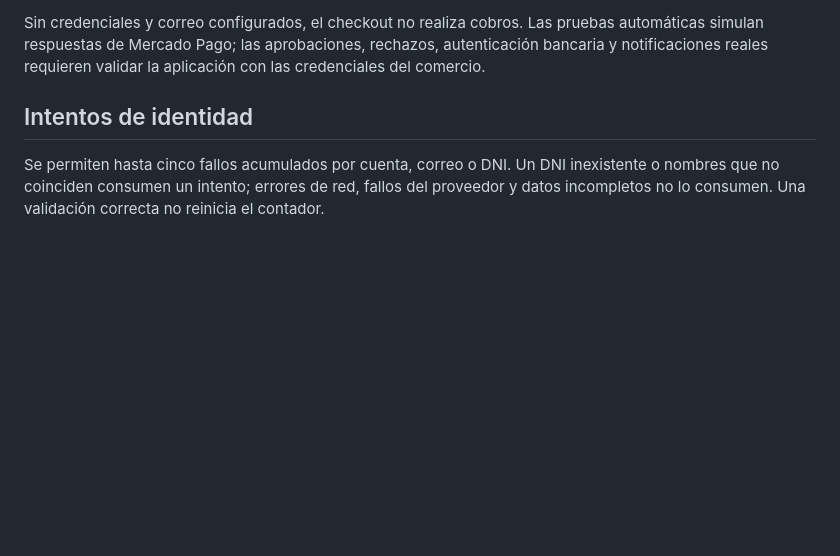
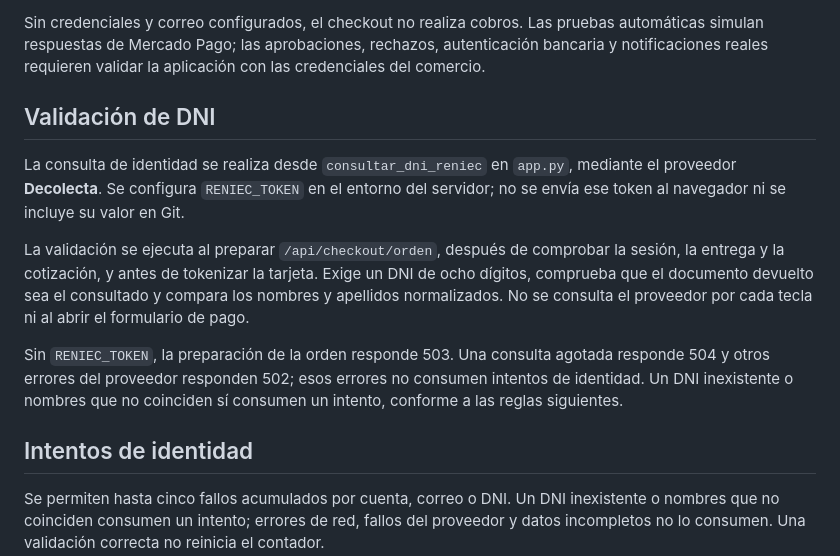
Before and after one commit to fernando123456789-crypto/farmapulse, a Markdown page: CONFIGURACION.md, the part around the change. Drawn GitHub-style; blank space fills up the shorter version.

Commit message:
Documenta Mercado Pago y la validacion de DNI

```diff
--- a/CONFIGURACION.md
+++ b/CONFIGURACION.md
@@ -26,6 +26,23 @@ La tabla `fp_payments` de Supabase (en desarrollo, `instance/payments.sqlite3` o
 La reserva de la orden impide cobros simultáneos duplicados y la transición a aprobado es atómica para no repetir comprobantes. Si se pierde la conexión tras enviar un pago, se informa `sin_confirmar` y no se cobra de nuevo automáticamente: se debe conciliar el resultado con la referencia `fp_...` en Mercado Pago. Un resultado aprobado ya guardado no se reemplaza por notificaciones pendientes atrasadas. Si falla el correo tras aprobarse un pago, la compra conserva su aprobación y se informa que el comprobante quedó pendiente. Una nueva notificación o consulta de ese pago reintenta el envío; también puede ejecutarse `python -m flask --app app reenviar-comprobantes` para los pendientes. Una reserva temporal evita envíos simultáneos. Si Gmail acepta el mensaje y el proceso se interrumpe antes de guardar el resultado, el estado del envío es incierto; SMTP no proporciona una garantía de entrega exactamente una vez. Los comprobantes de órdenes `ORDTST` se marcan como prueba, sin cobro real ni entrega.
 
 Sin credenciales y correo configurados, el checkout no realiza cobros. Las pruebas automáticas simulan respuestas de Mercado Pago; las aprobaciones, rechazos, autenticación bancaria y notificaciones reales requieren validar la aplicación con las credenciales del comercio.
+
+## Validación de DNI
+
+La consulta de identidad se realiza desde `consultar_dni_reniec` en `app.py`,
+mediante el proveedor **Decolecta**. Se configura `RENIEC_TOKEN` en el entorno del
+servidor; no se envía ese token al navegador ni se incluye su valor en Git.
+
+La validación se ejecuta al preparar `/api/checkout/orden`, después de comprobar
+la sesión, la entrega y la cotización, y antes de tokenizar la tarjeta. Exige un
+DNI de ocho dígitos, comprueba que el documento devuelto sea el consultado y
+compara los nombres y apellidos normalizados. No se consulta el proveedor por
+cada tecla ni al abrir el formulario de pago.
+
+Sin `RENIEC_TOKEN`, la preparación de la orden responde 503. Una consulta agotada
+responde 504 y otros errores del proveedor responden 502; esos errores no consumen
+intentos de identidad. Un DNI inexistente o nombres que no coinciden sí consumen
+un intento, conforme a las reglas siguientes.
 
 ## Intentos de identidad
 
```
Also changed, not shown: PAGOS.md (+7 -0 lines), README.md (added, +54 -0 lines).
